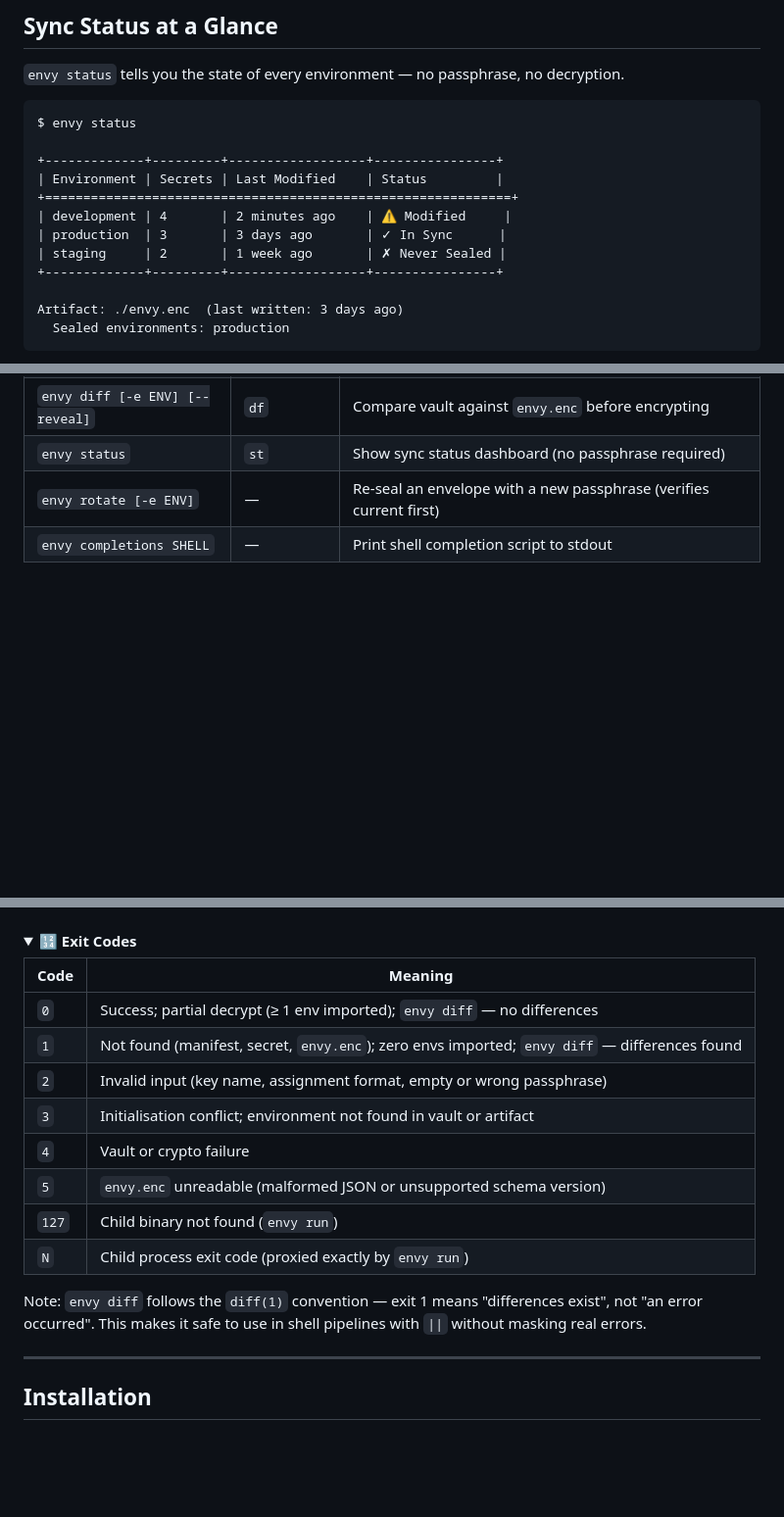
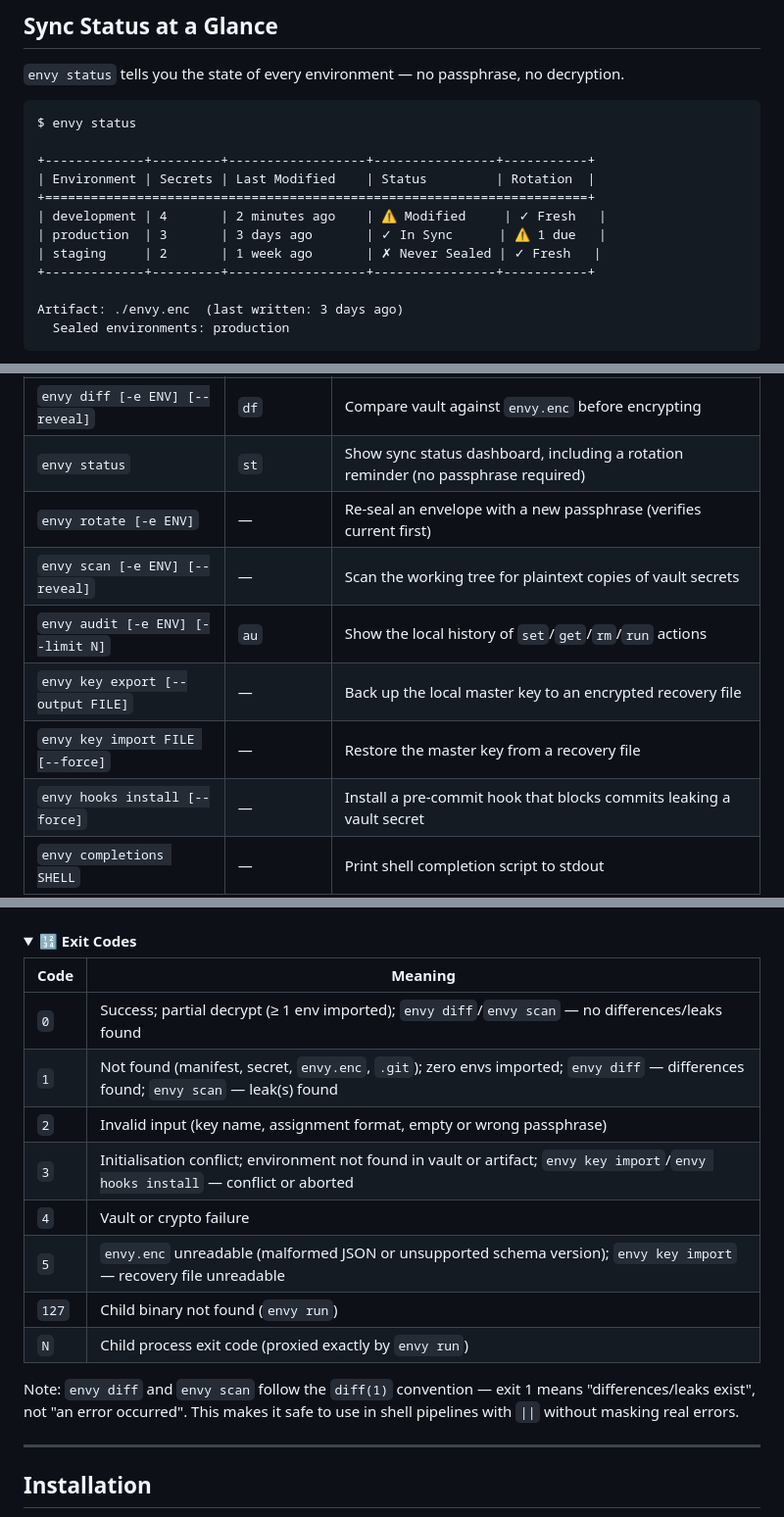
Before and after one commit to anguriatech/envy, a Markdown page: README.md, 3 parts joined by grey strips. Shown at 98% size. GitHub-like rendering; folded sections open; blank space fills up the shorter version.

````diff
--- a/README.md
+++ b/README.md
@@ -186,13 +186,13 @@ Since v0.3.2, `envy init` works in subdirectories of existing envy projects. Eac
 ```
 $ envy status
 
-+-------------+---------+------------------+----------------+
-| Environment | Secrets | Last Modified    | Status         |
-+=============================================================+
-| development | 4       | 2 minutes ago    | ⚠ Modified     |
-| production  | 3       | 3 days ago       | ✓ In Sync      |
-| staging     | 2       | 1 week ago       | ✗ Never Sealed |
-+-------------+---------+------------------+----------------+
++-------------+---------+------------------+----------------+-----------+
+| Environment | Secrets | Last Modified    | Status         | Rotation  |
++=======================================================================+
+| development | 4       | 2 minutes ago    | ⚠ Modified     | ✓ Fresh   |
+| production  | 3       | 3 days ago       | ✓ In Sync      | ⚠ 1 due   |
+| staging     | 2       | 1 week ago       | ✗ Never Sealed | ✓ Fresh   |
++-------------+---------+------------------+----------------+-----------+
 
 Artifact: ./envy.enc  (last written: 3 days ago)
   Sealed environments: production
@@ -328,8 +328,13 @@ Every secret value travels through the codebase in `zeroize::Zeroizing<String>`.
 | `envy decrypt` | `dec` | Unseal `envy.enc` and restore secrets |
 | `envy export [-e ENV] [--format]` | — | Print all secrets to stdout (dotenv / JSON / shell) |
 | `envy diff [-e ENV] [--reveal]` | `df` | Compare vault against `envy.enc` before encrypting |
-| `envy status` | `st` | Show sync status dashboard (no passphrase required) |
+| `envy status` | `st` | Show sync status dashboard, including a rotation reminder (no passphrase required) |
 | `envy rotate [-e ENV]` | — | Re-seal an envelope with a new passphrase (verifies current first) |
+| `envy scan [-e ENV] [--reveal]` | — | Scan the working tree for plaintext copies of vault secrets |
+| `envy audit [-e ENV] [--limit N]` | `au` | Show the local history of `set`/`get`/`rm`/`run` actions |
+| `envy key export [--output FILE]` | — | Back up the local master key to an encrypted recovery file |
+| `envy key import FILE [--force]` | — | Restore the master key from a recovery file |
+| `envy hooks install [--force]` | — | Install a pre-commit hook that blocks commits leaking a vault secret |
 | `envy completions SHELL` | — | Print shell completion script to stdout |
 
 ### Output Formats
@@ -439,16 +512,16 @@ Exit code 2. The artifact is left unchanged. Use `envy rotate -e ENV` to change
 
 | Code | Meaning |
 |------|---------|
-| `0` | Success; partial decrypt (≥ 1 env imported); `envy diff` — no differences |
-| `1` | Not found (manifest, secret, `envy.enc`); zero envs imported; `envy diff` — differences found |
+| `0` | Success; partial decrypt (≥ 1 env imported); `envy diff`/`envy scan` — no differences/leaks found |
+| `1` | Not found (manifest, secret, `envy.enc`, `.git`); zero envs imported; `envy diff` — differences found; `envy scan` — leak(s) found |
 | `2` | Invalid input (key name, assignment format, empty or wrong passphrase) |
-| `3` | Initialisation conflict; environment not found in vault or artifact |
+| `3` | Initialisation conflict; environment not found in vault or artifact; `envy key import`/`envy hooks install` — conflict or aborted |
 | `4` | Vault or crypto failure |
-| `5` | `envy.enc` unreadable (malformed JSON or unsupported schema version) |
+| `5` | `envy.enc` unreadable (malformed JSON or unsupported schema version); `envy key import` — recovery file unreadable |
 | `127` | Child binary not found (`envy run`) |
 | `N` | Child process exit code (proxied exactly by `envy run`) |
 
-Note: `envy diff` follows the `diff(1)` convention — exit 1 means "differences exist", not "an error occurred". This makes it safe to use in shell pipelines with `||` without masking real errors.
+Note: `envy diff` and `envy scan` follow the `diff(1)` convention — exit 1 means "differences/leaks exist", not "an error occurred". This makes it safe to use in shell pipelines with `||` without masking real errors.
 
 </details>
 
````
Also changed, not shown: other parts of README.md (+69 -1 lines).
